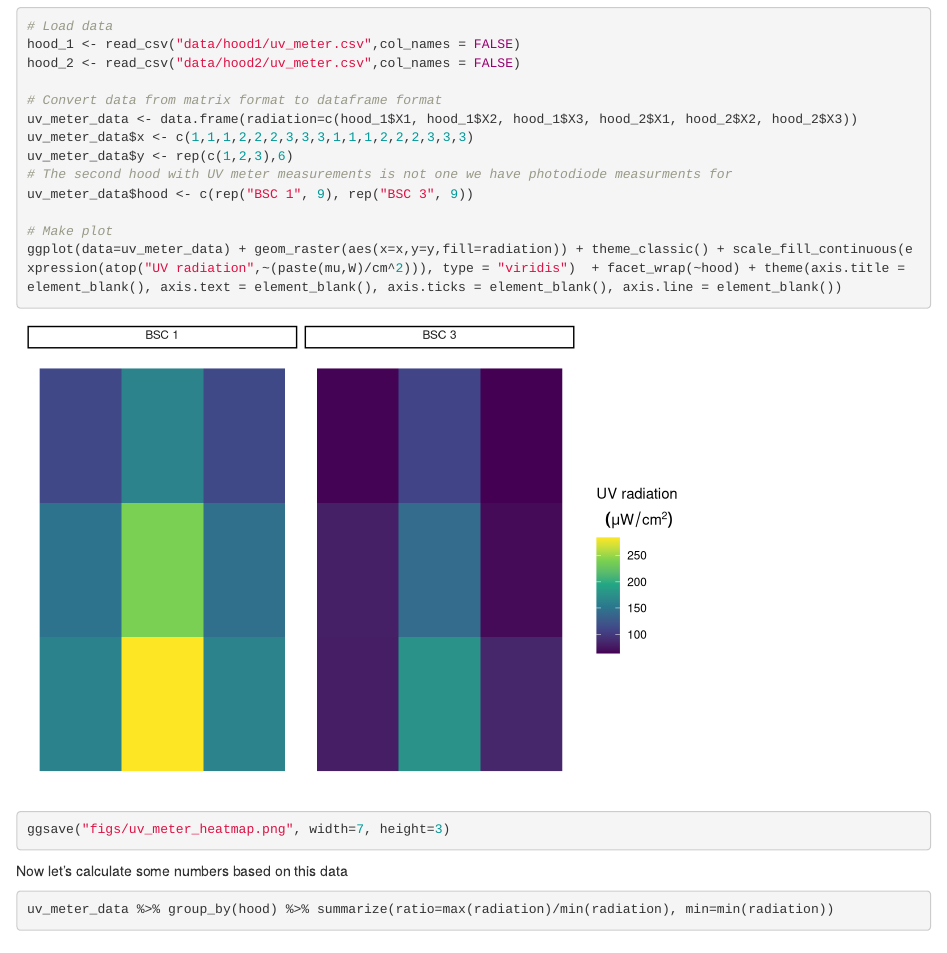
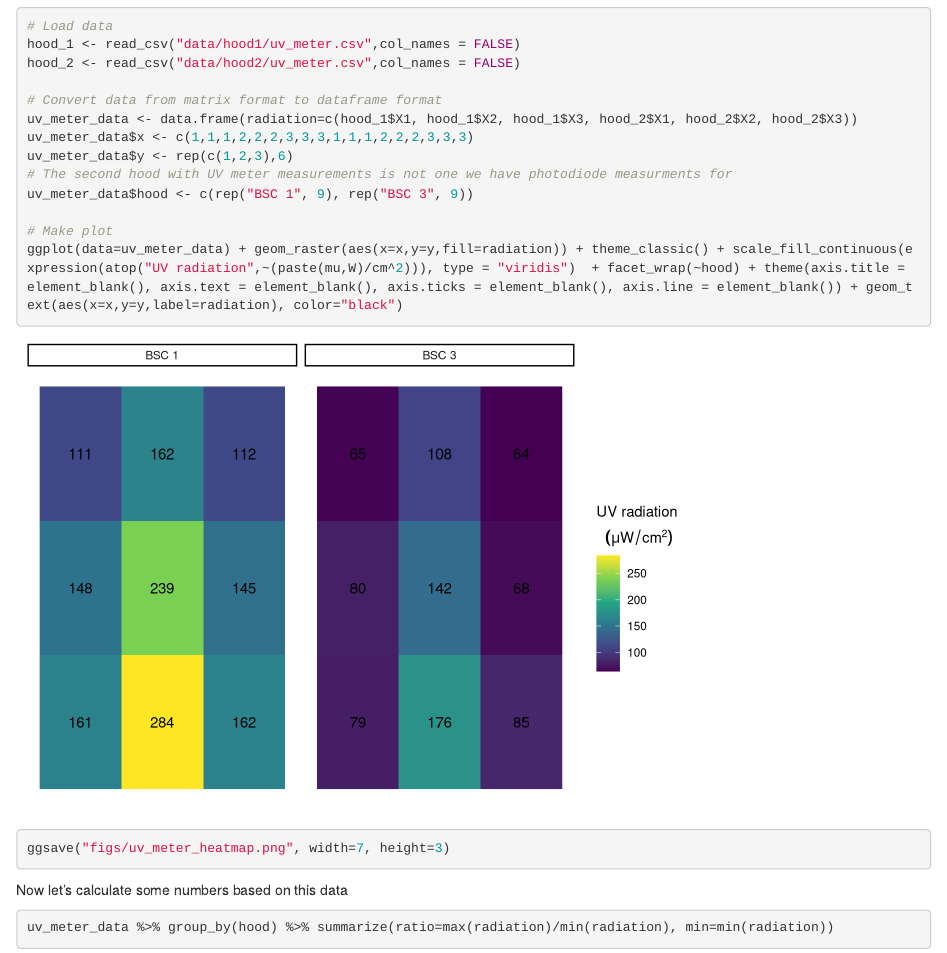
Before and after one commit to TheoryDivision/covid19_biosafety_cabinet, an R Markdown document (bsc_spatial.Rmd): the page in a window 1100 px wide, from 3220 px down. Rendered offline with R 4.5, knitr and Pandoc, with nearby package versions.

Commit message:
Superimpose numbers on heat map

````diff
--- a/bsc_spatial.Rmd
+++ b/bsc_spatial.Rmd
@@ -126,7 +126,7 @@ uv_meter_data$y <- rep(c(1,2,3),6)
 uv_meter_data$hood <- c(rep("BSC 1", 9), rep("BSC 3", 9))
 
 # Make plot
-ggplot(data=uv_meter_data) + geom_raster(aes(x=x,y=y,fill=radiation)) + theme_classic() + scale_fill_continuous(expression(atop("UV radiation",~(paste(mu,W)/cm^2))), type = "viridis")  + facet_wrap(~hood) + theme(axis.title = element_blank(), axis.text = element_blank(), axis.ticks = element_blank(), axis.line = element_blank())
+ggplot(data=uv_meter_data) + geom_raster(aes(x=x,y=y,fill=radiation)) + theme_classic() + scale_fill_continuous(expression(atop("UV radiation",~(paste(mu,W)/cm^2))), type = "viridis")  + facet_wrap(~hood) + theme(axis.title = element_blank(), axis.text = element_blank(), axis.ticks = element_blank(), axis.line = element_blank()) + geom_text(aes(x=x,y=y,label=radiation), color="black")
 ggsave("figs/uv_meter_heatmap.png", width=7, height=3)
 ```
 
````
Also changed, not shown: bsc_spatial.html, figs/uv_meter_heatmap.png.
